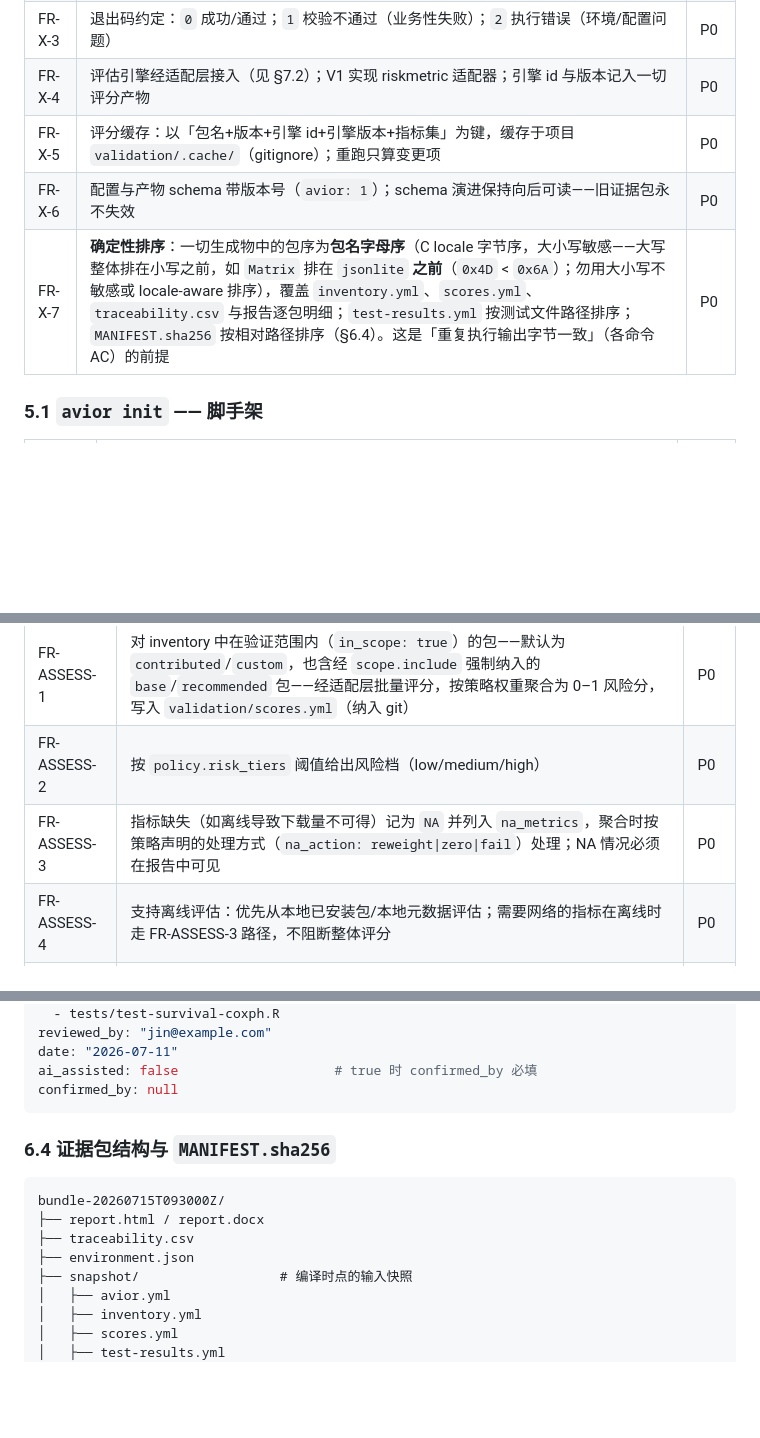
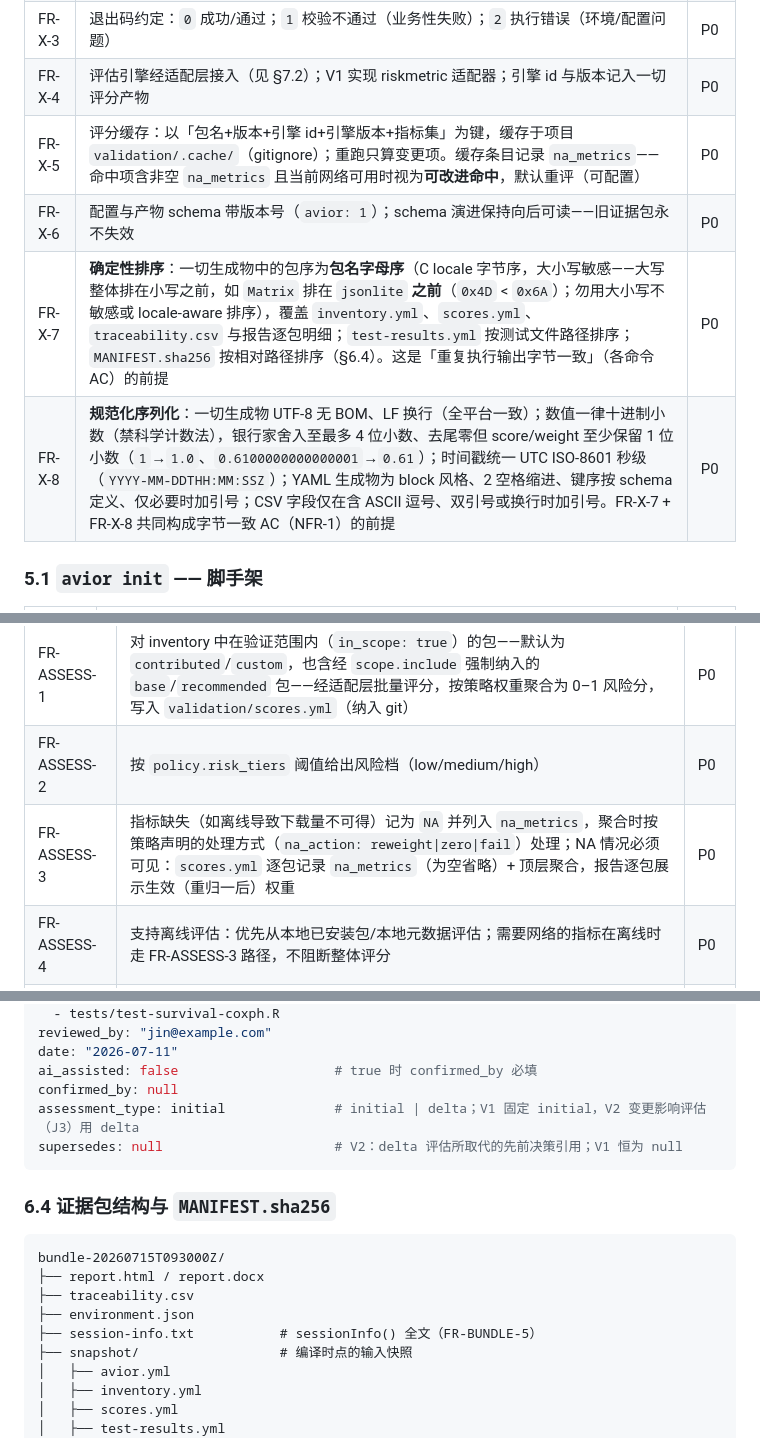
Before and after one commit to Thynexa/AVIOR, a Markdown page: docs/PRD.md, 3 parts joined by grey strips. Rendered like a GitHub page; blank space fills up the shorter version.

````diff
--- a/docs/PRD.md
+++ b/docs/PRD.md
@@ -126,9 +126,10 @@ diffify 差异摘要 + oysteR CVE 命中 → 变更影响评估记录 → 定向
 | FR-X-2 | 所有命令支持 `--format json` 输出机器可读结果（供 CI 注解与二次加工） | P0 |
 | FR-X-3 | 退出码约定：`0` 成功/通过；`1` 校验不通过（业务性失败）；`2` 执行错误（环境/配置问题） | P0 |
 | FR-X-4 | 评估引擎经适配层接入（见 §7.2）；V1 实现 riskmetric 适配器；引擎 id 与版本记入一切评分产物 | P0 |
-| FR-X-5 | 评分缓存：以「包名+版本+引擎 id+引擎版本+指标集」为键，缓存于项目 `validation/.cache/`（gitignore）；重跑只算变更项 | P0 |
+| FR-X-5 | 评分缓存：以「包名+版本+引擎 id+引擎版本+指标集」为键，缓存于项目 `validation/.cache/`（gitignore）；重跑只算变更项。缓存条目记录 `na_metrics`——命中项含非空 `na_metrics` 且当前网络可用时视为**可改进命中**，默认重评（可配置） | P0 |
 | FR-X-6 | 配置与产物 schema 带版本号（`avior: 1`）；schema 演进保持向后可读——旧证据包永不失效 | P0 |
 | FR-X-7 | **确定性排序**：一切生成物中的包序为**包名字母序**（C locale 字节序，大小写敏感——大写整体排在小写之前，如 `Matrix` 排在 `jsonlite` **之前**（`0x4D` < `0x6A`）；勿用大小写不敏感或 locale-aware 排序），覆盖 `inventory.yml`、`scores.yml`、`traceability.csv` 与报告逐包明细；`test-results.yml` 按测试文件路径排序；`MANIFEST.sha256` 按相对路径排序（§6.4）。这是「重复执行输出字节一致」（各命令 AC）的前提 | P0 |
+| FR-X-8 | **规范化序列化**：一切生成物 UTF-8 无 BOM、LF 换行（全平台一致）；数值一律十进制小数（禁科学计数法），银行家舍入至最多 4 位小数、去尾零但 score/weight 至少保留 1 位小数（`1`→`1.0`、`0.6100000000000001`→`0.61`）；时间戳统一 UTC ISO-8601 秒级（`YYYY-MM-DDTHH:MM:SSZ`）；YAML 生成物为 block 风格、2 空格缩进、键序按 schema 定义、仅必要时加引号；CSV 字段仅在含 ASCII 逗号、双引号或换行时加引号。FR-X-7 + FR-X-8 共同构成字节一致 AC（NFR-1）的前提 | P0 |
 
 ### 5.1 `avior init` —— 脚手架
 
@@ -160,7 +161,7 @@ diffify 差异摘要 + oysteR CVE 命中 → 变更影响评估记录 → 定向
 | --- | --- | --- |
 | FR-ASSESS-1 | 对 inventory 中在验证范围内（`in_scope: true`）的包——默认为 `contributed`/`custom`，也含经 `scope.include` 强制纳入的 `base`/`recommended` 包——经适配层批量评分，按策略权重聚合为 0–1 风险分，写入 `validation/scores.yml`（纳入 git） | P0 |
 | FR-ASSESS-2 | 按 `policy.risk_tiers` 阈值给出风险档（low/medium/high） | P0 |
-| FR-ASSESS-3 | 指标缺失（如离线导致下载量不可得）记为 `NA` 并列入 `na_metrics`，聚合时按策略声明的处理方式（`na_action: reweight\|zero\|fail`）处理；NA 情况必须在报告中可见 | P0 |
+| FR-ASSESS-3 | 指标缺失（如离线导致下载量不可得）记为 `NA` 并列入 `na_metrics`，聚合时按策略声明的处理方式（`na_action: reweight\|zero\|fail`）处理；NA 情况必须可见：`scores.yml` 逐包记录 `na_metrics`（为空省略）+ 顶层聚合，报告逐包展示生效（重归一后）权重 | P0 |
 | FR-ASSESS-4 | 支持离线评估：优先从本地已安装包/本地元数据评估；需要网络的指标在离线时走 FR-ASSESS-3 路径，不阻断整体评分 | P0 |
 | FR-ASSESS-5 | `--only <pkg>` 增量重评单包 | P1 |
 
@@ -317,6 +318,8 @@ reviewed_by: "jin@example.com"
 date: "2026-07-11"
 ai_assisted: false                    # true 时 confirmed_by 必填
 confirmed_by: null
+assessment_type: initial              # initial | delta；V1 固定 initial，V2 变更影响评估（J3）用 delta
+supersedes: null                      # V2：delta 评估所取代的先前决策引用；V1 恒为 null
 ```
 
 ### 6.4 证据包结构与 `MANIFEST.sha256`
@@ -326,6 +329,7 @@ bundle-20260715T093000Z/
 ├── report.html / report.docx
 ├── traceability.csv
 ├── environment.json
+├── session-info.txt           # sessionInfo() 全文（FR-BUNDLE-5）
 ├── snapshot/                  # 编译时点的输入快照
 │   ├── avior.yml
 │   ├── inventory.yml
````
Also changed, not shown: other parts of docs/PRD.md (+16 -12 lines).
